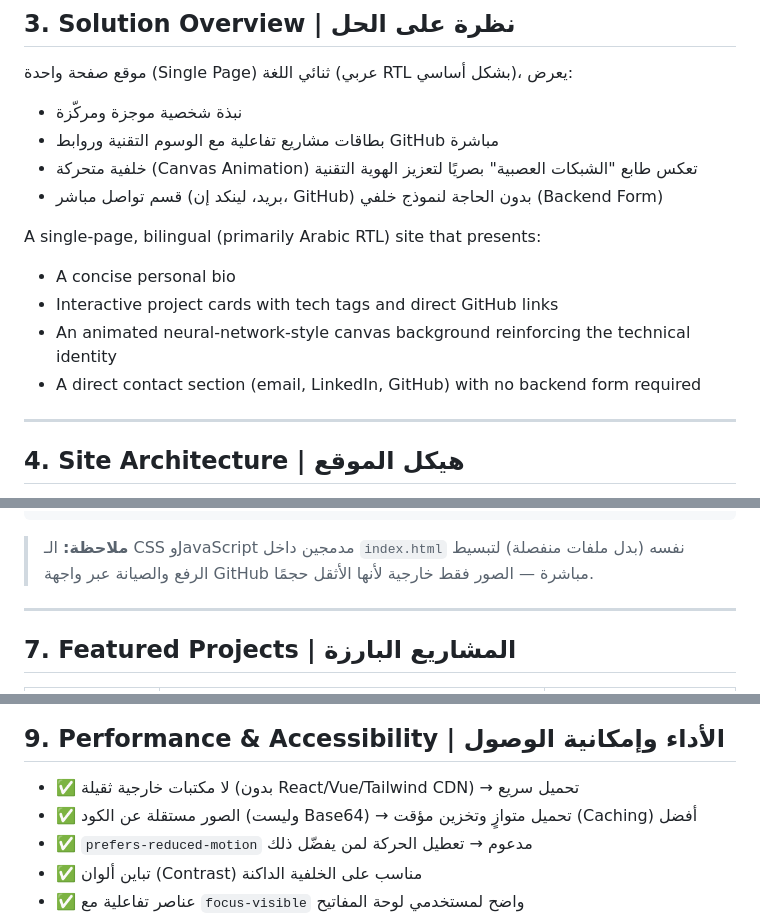
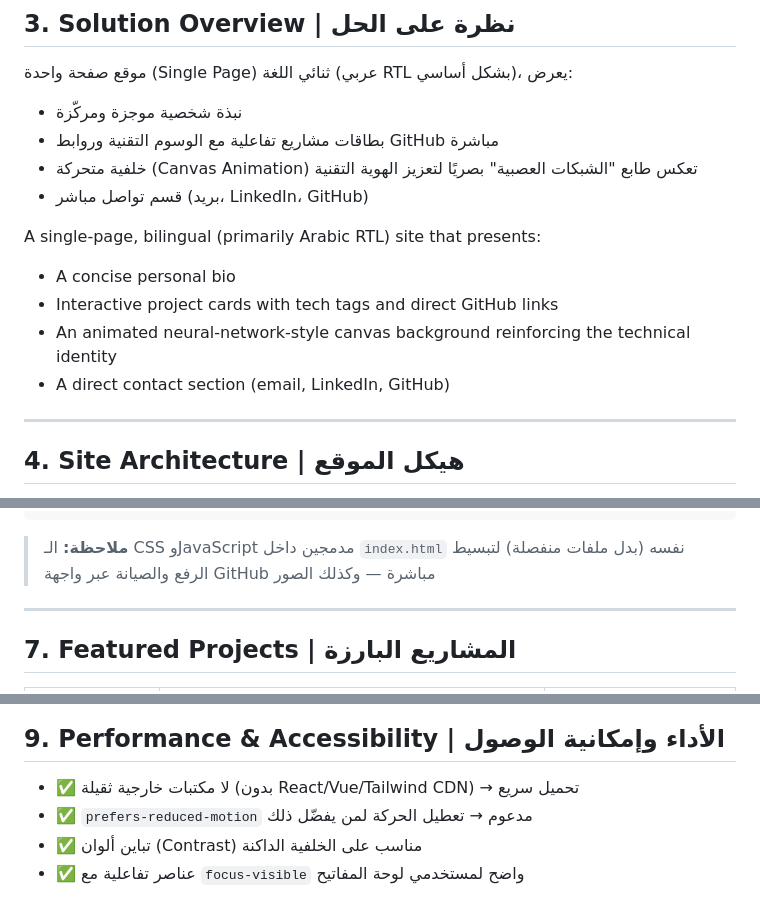
Before and after one commit to rimasaldosari/rimasaldosari.github.io, a Markdown page: README.md, 3 parts joined by grey strips. Drawn GitHub-style.

````diff
--- a/README.md
+++ b/README.md
@@ -45,13 +45,13 @@ Early-career AI students and developers need a single, trustworthy platform to p
 - نبذة شخصية موجزة ومركّزة
 - بطاقات مشاريع تفاعلية مع الوسوم التقنية وروابط GitHub مباشرة
 - خلفية متحركة (Canvas Animation) تعكس طابع "الشبكات العصبية" بصريًا لتعزيز الهوية التقنية
-- قسم تواصل مباشر (بريد، لينكد إن، GitHub) بدون الحاجة لنموذج خلفي (Backend Form)
+- قسم تواصل مباشر (بريد، LinkedIn، GitHub)
 
 A single-page, bilingual (primarily Arabic RTL) site that presents:
 - A concise personal bio
 - Interactive project cards with tech tags and direct GitHub links
 - An animated neural-network-style canvas background reinforcing the technical identity
-- A direct contact section (email, LinkedIn, GitHub) with no backend form required
+- A direct contact section (email, LinkedIn, GitHub)
 
 ---
 
@@ -116,7 +116,7 @@ Google Fonts (Tajawal, JetBrains Mono) — عبر CDN خارجي
 └── .gitignore
 ```
 
-> **ملاحظة:** الـ CSS وJavaScript مدمجين داخل `index.html` نفسه (بدل ملفات منفصلة) لتبسيط الرفع والصيانة عبر واجهة GitHub مباشرة — الصور فقط خارجية لأنها الأثقل حجمًا.
+> **ملاحظة:** الـ CSS وJavaScript مدمجين داخل `index.html` نفسه (بدل ملفات منفصلة) لتبسيط الرفع والصيانة عبر واجهة GitHub مباشرة — وكذلك الصور
 
 ---
 
@@ -151,7 +151,6 @@ Google Fonts (Tajawal, JetBrains Mono) — عبر CDN خارجي
 ## 9. Performance & Accessibility | الأداء وإمكانية الوصول
 
 - ✅ لا مكتبات خارجية ثقيلة (بدون React/Vue/Tailwind CDN) → تحميل سريع
-- ✅ الصور مستقلة عن الكود (وليست Base64) → تحميل متوازٍ وتخزين مؤقت (Caching) أفضل
 - ✅ `prefers-reduced-motion` مدعوم → تعطيل الحركة لمن يفضّل ذلك
 - ✅ تباين ألوان (Contrast) مناسب على الخلفية الداكنة
 - ✅ عناصر تفاعلية مع `focus-visible` واضح لمستخدمي لوحة المفاتيح
````
Also changed, not shown: other parts of README.md (+1 -1 lines).
